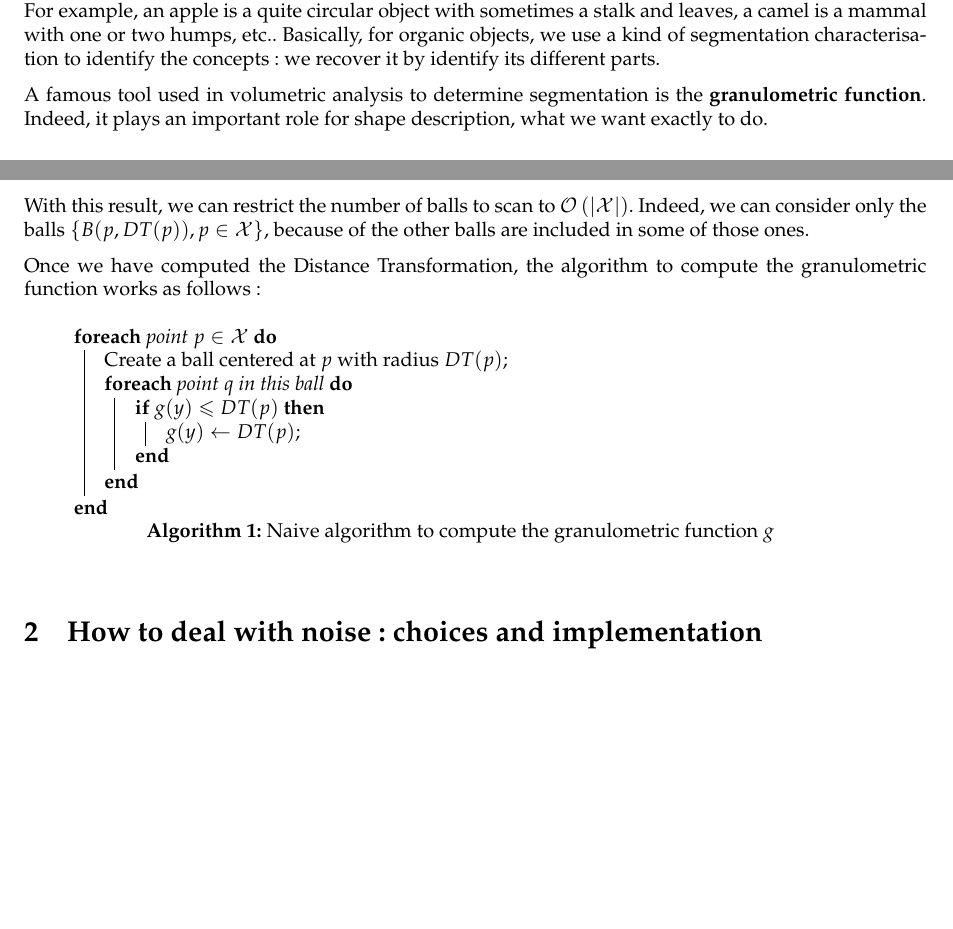
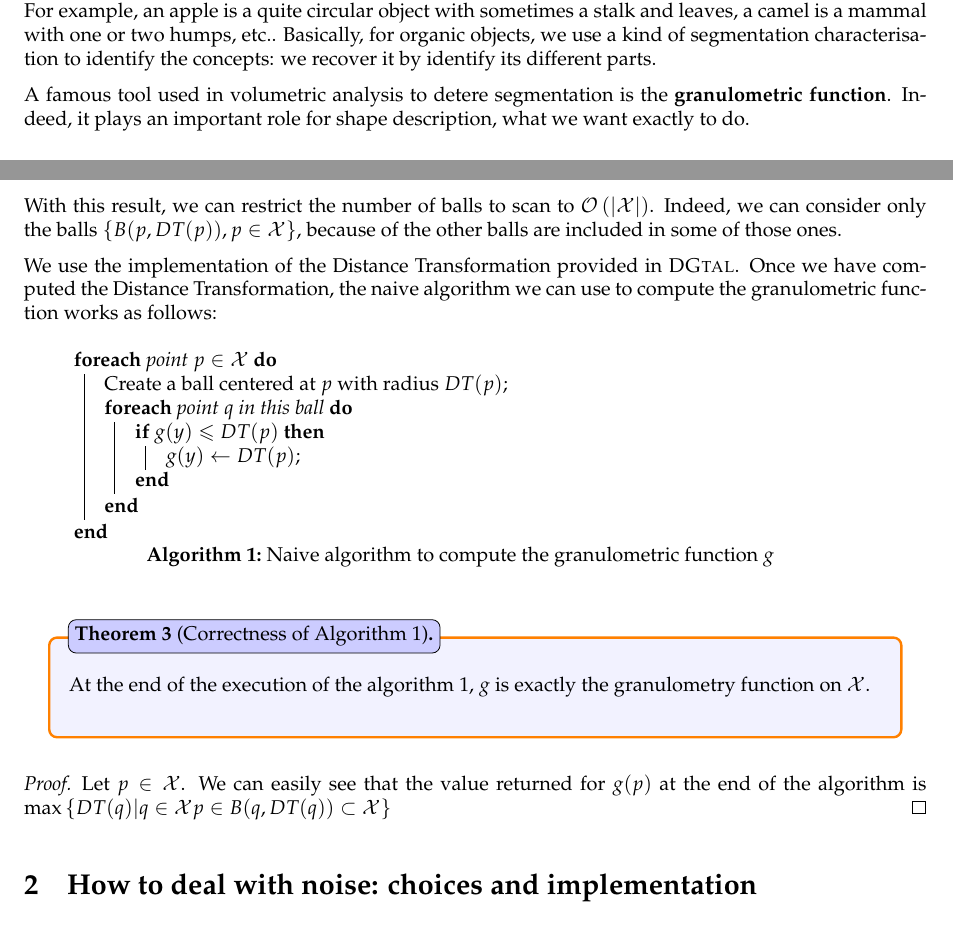
Before and after one commit to WilliamAufort/ImageIndexing, a LaTeX document (docs/report.tex, which reads docs/macros.tex): two parts of pages 1 and 4 of 4 before the commit and two parts of pages 1 and 4 of 5 after it, joined at a grey line, cut so that both start at the same text, the shorter picture padded with empty space. Compiled offline with pdfLaTeX.

Commit message:
Beginning of the proof of correctness of naive algorithm

```diff
--- a/docs/macros.tex
+++ b/docs/macros.tex
@@ -1,7 +1,7 @@
 \documentclass[a4paper,10pt]{article}
 
 \usepackage[utf8]{inputenc}
-\usepackage[francais]{babel}
+\usepackage[english]{babel}
 \usepackage[T1]{fontenc}
 \usepackage{mathpazo} %http://www.ctan.org/tex-archive/fonts/mathpazo
 \usepackage{stmaryrd} %http://www.ctan.org/pkg/stmaryrd
--- a/docs/report.tex
+++ b/docs/report.tex
@@ -26,7 +26,7 @@ The objective of this project is to design a binary shape indexing system. Given
 
 When we are watching images, to associate them to concepts, we use our knowledge of these concepts. For example, an apple is a quite circular object with sometimes a stalk and leaves, a camel is a mammal with one or two humps, etc.. Basically, for organic objects, we use a kind of segmentation characterisation to identify the concepts: we recover it by identify its different parts.
 
-A famous tool used in volumetric analysis to determine segmentation is the \textbf{granulometric function}. Indeed, it plays an important role for shape description, what we want exactly to do.
+A famous tool used in volumetric analysis to detere segmentation is the \textbf{granulometric function}. Indeed, it plays an important role for shape description, what we want exactly to do.
 
 \begin{defi}[Granulometric function]
 Let $\mathcal{X}$ be a binary shape in $\Ztwo$. We denoted by $B(c,r)$ the euclidean ball with center $c \in \Ztwo$ and radius $r \in \RR$. We define the granulometric function $g_{\mathcal{X}}$ on $\mathcal{X}$ by :
@@ -125,7 +125,7 @@ $DT(p)$ represents the maximum radius of a ball containing $p$, included in $\ma
 
 With this result, we can restrict the number of balls to scan to $\cplx{\left| \mathcal{X} \right|}$. Indeed, we can consider only the balls $\set{B(p,DT(p)), p \in \mathcal{X}}$, because of the other balls are included in some of those ones.
 
-Once we have computed the Distance Transformation, the algorithm to compute the granulometric function works as follows:
+We use the implementation of the Distance Transformation provided in \textsc{DGtal}. Once we have computed the Distance Transformation, the naive algorithm we can use to compute the granulometric function works as follows:
 
 \IncMargin{1em}
 \begin{algorithm}
@@ -140,6 +140,14 @@ Once we have computed the Distance Transformation, the algorithm to compute the
 \caption{Naive algorithm to compute the granulometric function $g$}
 \label{algo-naive}
 \end{algorithm}
+
+\begin{theo}[Correctness of Algorithm \ref{algo-naive}]
+	At the end of the execution of the algorithm \ref{algo-naive}, $g$ is exactly the granulometry function on $\mathcal{X}$.
+\end{theo}
+
+\begin{proof}
+Let $p \in \mathcal{X}$. We can easily see that the value returned for $g(p)$ at the end of the algorithm is $ \operatorname{max} \set{DT(q) | q \in \mathcal{X} \and p \in B(q,DT(q)) \subset \mathcal{X}}$
+\end{proof}
 
 \section{How to deal with noise: choices and implementation}
 
```
